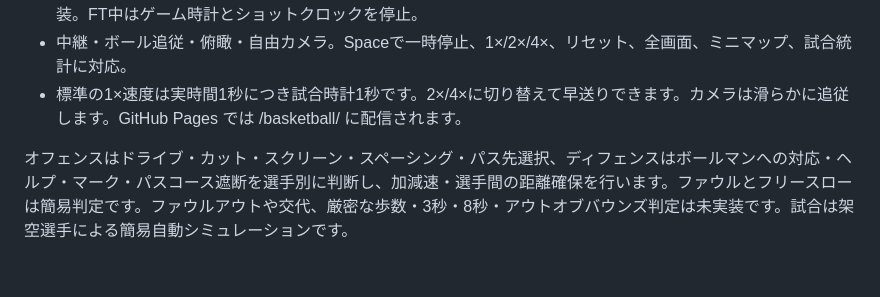
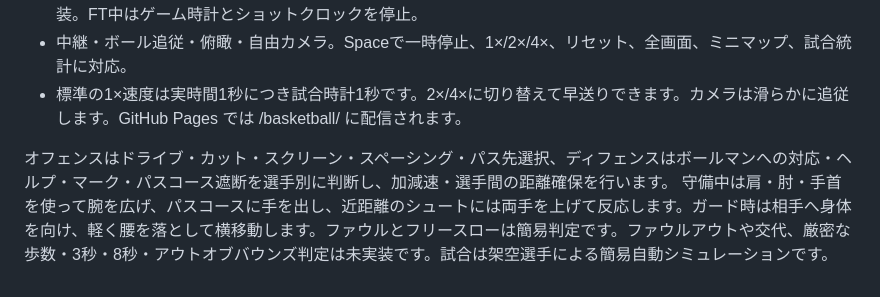
Before and after one commit to reki2000/demos-soccer, a Markdown page: README.md, the part around the change. Drawn GitHub-style.

Commit message:
Document animated basketball guard and closeout postures

```diff
--- a/README.md
+++ b/README.md
@@ -53,4 +53,4 @@ npm run dev
 - 中継・ボール追従・俯瞰・自由カメラ。Spaceで一時停止、1×/2×/4×、リセット、全画面、ミニマップ、試合統計に対応。
 - 標準の1×速度は実時間1秒につき試合時計1秒です。2×/4×に切り替えて早送りできます。カメラは滑らかに追従します。GitHub Pages では /basketball/ に配信されます。
 
-オフェンスはドライブ・カット・スクリーン・スペーシング・パス先選択、ディフェンスはボールマンへの対応・ヘルプ・マーク・パスコース遮断を選手別に判断し、加減速・選手間の距離確保を行います。ファウルとフリースローは簡易判定です。ファウルアウトや交代、厳密な歩数・3秒・8秒・アウトオブバウンズ判定は未実装です。試合は架空選手による簡易自動シミュレーションです。
+オフェンスはドライブ・カット・スクリーン・スペーシング・パス先選択、ディフェンスはボールマンへの対応・ヘルプ・マーク・パスコース遮断を選手別に判断し、加減速・選手間の距離確保を行います。 守備中は肩・肘・手首を使って腕を広げ、パスコースに手を出し、近距離のシュートには両手を上げて反応します。ガード時は相手へ身体を向け、軽く腰を落として横移動します。ファウルとフリースローは簡易判定です。ファウルアウトや交代、厳密な歩数・3秒・8秒・アウトオブバウンズ判定は未実装です。試合は架空選手による簡易自動シミュレーションです。
```
